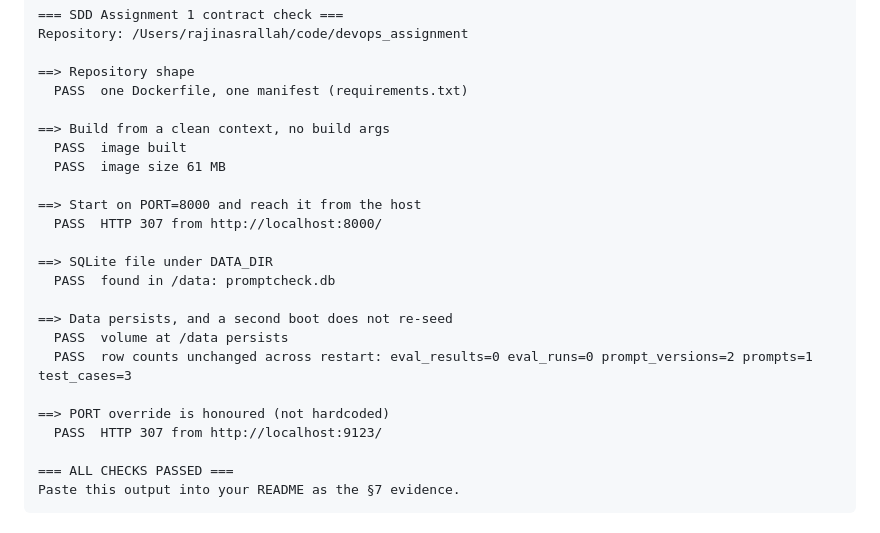
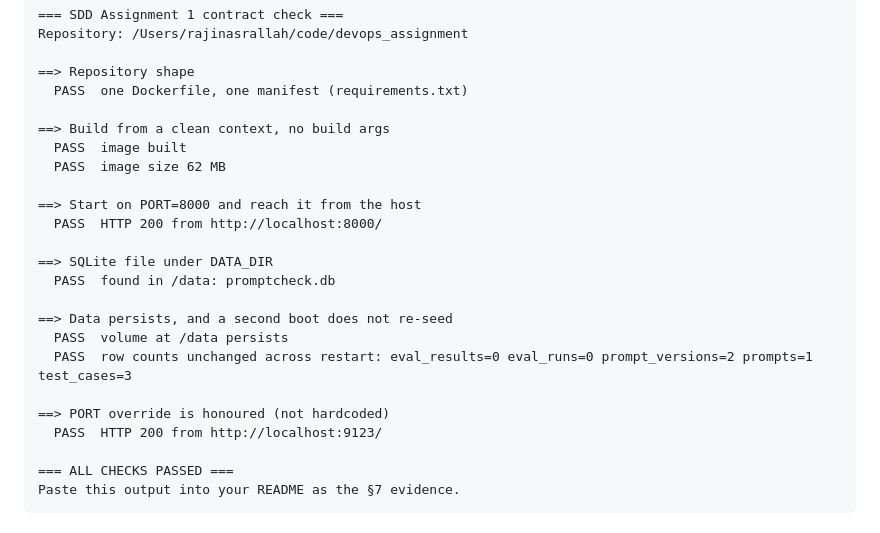
Before and after one commit to Liftitnium/prompt_check, a Markdown page: README.md, the part around the change printed below. Drawn GitHub-style.

Commit message:
Update container contract evidence with the 2026-10-10 run.sh output

```diff
--- a/README.md
+++ b/README.md
@@ -76,10 +76,10 @@ Repository: /Users/rajinasrallah/code/devops_assignment
 
 ==> Build from a clean context, no build args
   PASS  image built
-  PASS  image size 61 MB
+  PASS  image size 62 MB
 
 ==> Start on PORT=8000 and reach it from the host
-  PASS  HTTP 307 from http://localhost:8000/
+  PASS  HTTP 200 from http://localhost:8000/
 
 ==> SQLite file under DATA_DIR
   PASS  found in /data: promptcheck.db
@@ -89,7 +89,7 @@ Repository: /Users/rajinasrallah/code/devops_assignment
   PASS  row counts unchanged across restart: eval_results=0 eval_runs=0 prompt_versions=2 prompts=1 test_cases=3
 
 ==> PORT override is honoured (not hardcoded)
-  PASS  HTTP 307 from http://localhost:9123/
+  PASS  HTTP 200 from http://localhost:9123/
 
 === ALL CHECKS PASSED ===
 Paste this output into your README as the §7 evidence.
```
Also changed, not shown: other parts of README.md (+1 -1 lines).
